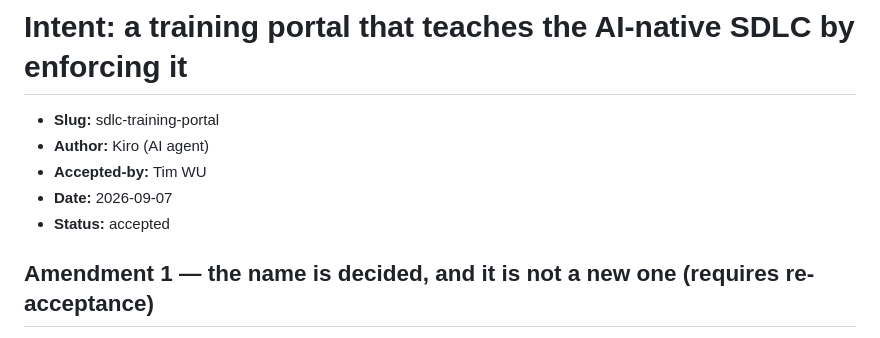
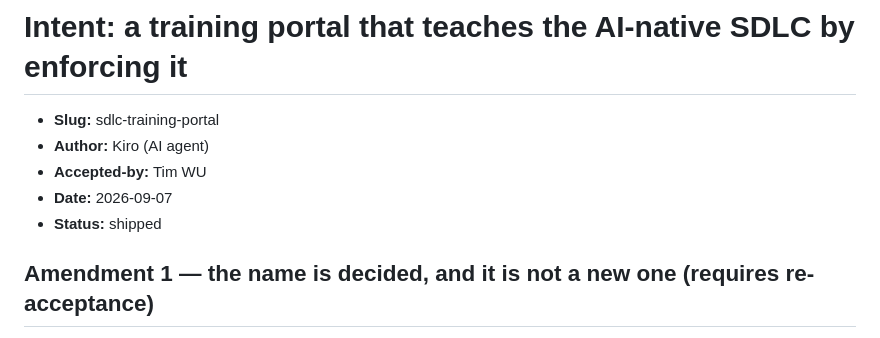
Before and after one commit to timwukp/ai-native-sdlc, a Markdown page: intent/sdlc-training-portal/intent.md, the part around the change. GitHub-like rendering.

```diff
--- a/intent/sdlc-training-portal/intent.md
+++ b/intent/sdlc-training-portal/intent.md
@@ -4,7 +4,7 @@
 - **Author:** Kiro (AI agent)
 - **Accepted-by:** Tim WU
 - **Date:** 2026-09-07
-- **Status:** accepted
+- **Status:** shipped
 
 ## Amendment 1 — the name is decided, and it is not a new one (requires re-acceptance)
 
```
Also changed, not shown: intent/sdlc-training-portal/plan.md (+1 -1 lines), intent/sdlc-training-portal/spec.md (+1 -1 lines).
